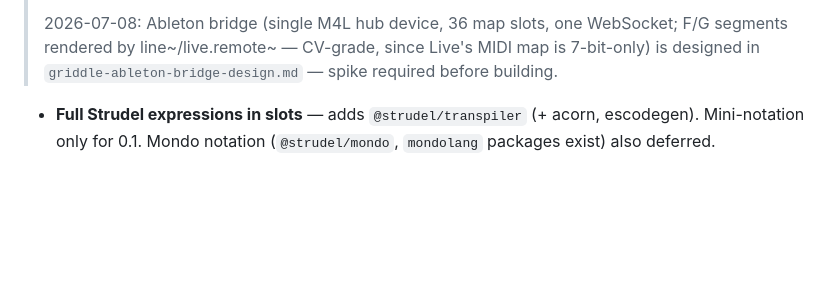
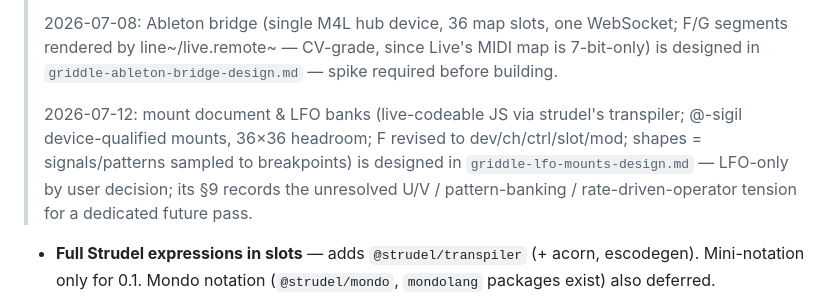
Before and after one commit to rwhaling/griddle, a Markdown page: docs/griddle-prototype-0.1-design.md, the part around the change. Rendered like a GitHub page; blank space fills up the shorter version.

```diff
--- a/docs/griddle-prototype-0.1-design.md
+++ b/docs/griddle-prototype-0.1-design.md
@@ -214,6 +214,13 @@ file) or live MIDI input. Keep this boundary legible — it's a feature.
 > WebSocket; F/G segments rendered by line~/live.remote~ — CV-grade, since
 > Live's MIDI map is 7-bit-only) is designed in
 > `griddle-ableton-bridge-design.md` — spike required before building.
+>
+> 2026-07-12: mount document & LFO banks (live-codeable JS via strudel's
+> transpiler; @-sigil device-qualified mounts, 36×36 headroom; F revised to
+> dev/ch/ctrl/slot/mod; shapes = signals/patterns sampled to breakpoints)
+> is designed in `griddle-lfo-mounts-design.md` — LFO-only by user decision;
+> its §9 records the unresolved U/V / pattern-banking / rate-driven-operator
+> tension for a dedicated future pass.
 
 - **Full Strudel expressions in slots** — adds `@strudel/transpiler` (+ acorn,
   escodegen). Mini-notation only for 0.1. Mondo notation (`@strudel/mondo`,
```
Also changed, not shown: docs/griddle-lfo-mounts-design.md (added, +308 -0 lines).
